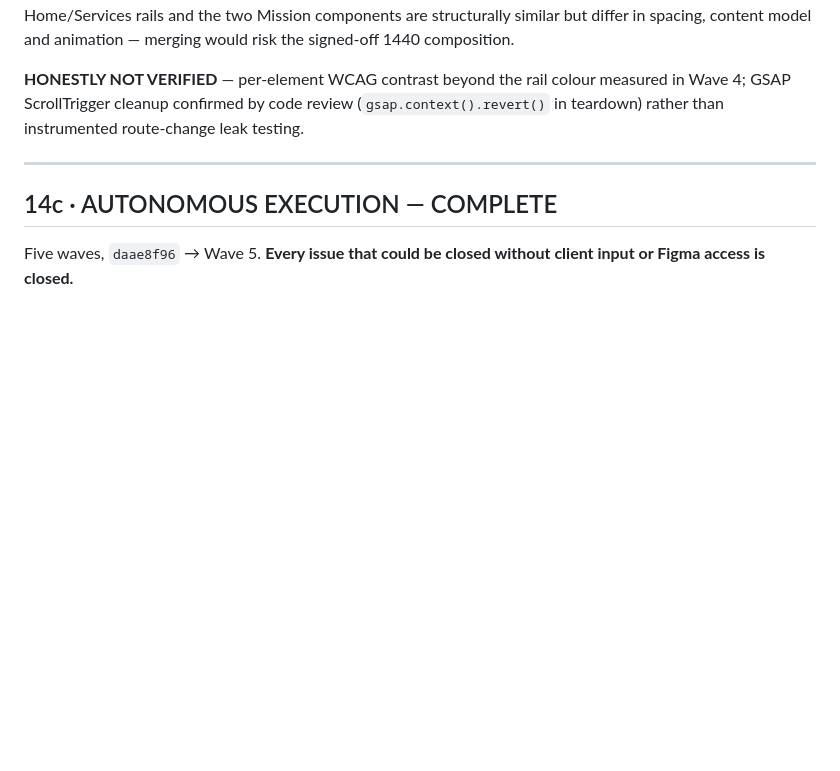
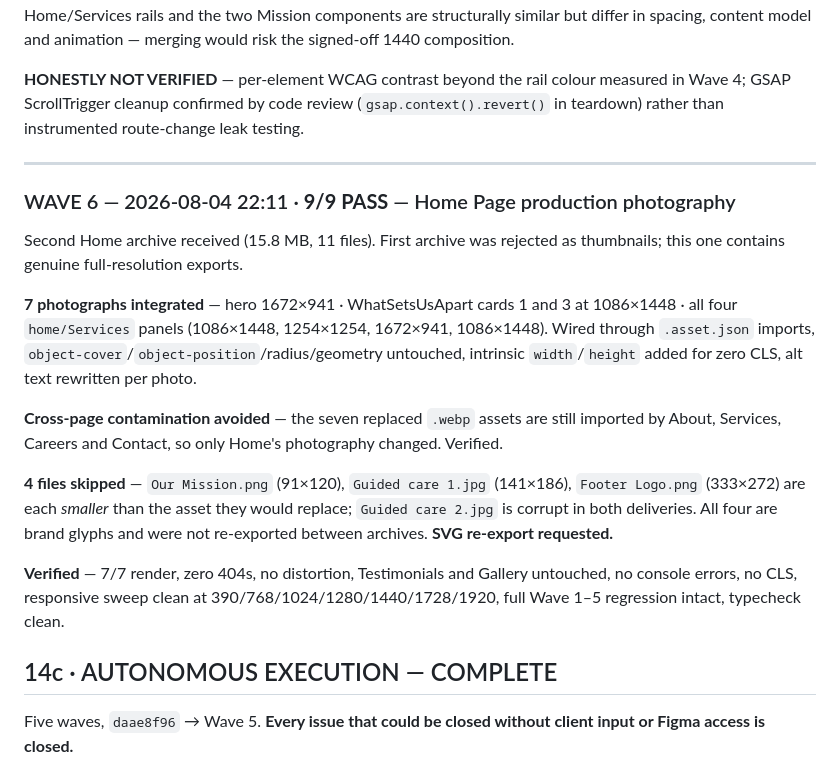
Before and after one commit to JAMA2307/project, a Markdown page: MASTER_IMPLEMENTATION_LEDGER.md, the part around the change. GitHub-like rendering; blank space fills up the shorter version.

```diff
--- a/MASTER_IMPLEMENTATION_LEDGER.md
+++ b/MASTER_IMPLEMENTATION_LEDGER.md
@@ -422,6 +422,18 @@ Full-project audit across 9 routes and 11 shared components.
 
 ---
 
+### WAVE 6 — 2026-08-04 22:11 · **9/9 PASS** — Home Page production photography
+
+Second Home archive received (15.8 MB, 11 files). First archive was rejected as thumbnails; this one contains genuine full-resolution exports.
+
+**7 photographs integrated** — hero 1672×941 · WhatSetsUsApart cards 1 and 3 at 1086×1448 · all four `home/Services` panels (1086×1448, 1254×1254, 1672×941, 1086×1448). Wired through `.asset.json` imports, `object-cover`/`object-position`/radius/geometry untouched, intrinsic `width`/`height` added for zero CLS, alt text rewritten per photo.
+
+**Cross-page contamination avoided** — the seven replaced `.webp` assets are still imported by About, Services, Careers and Contact, so only Home's photography changed. Verified.
+
+**4 files skipped** — `Our Mission.png` (91×120), `Guided care 1.jpg` (141×186), `Footer Logo.png` (333×272) are each *smaller* than the asset they would replace; `Guided care 2.jpg` is corrupt in both deliveries. All four are brand glyphs and were not re-exported between archives. **SVG re-export requested.**
+
+**Verified** — 7/7 render, zero 404s, no distortion, Testimonials and Gallery untouched, no console errors, no CLS, responsive sweep clean at 390/768/1024/1280/1440/1728/1920, full Wave 1–5 regression intact, typecheck clean.
+
 ## 14c · AUTONOMOUS EXECUTION — COMPLETE
 
 Five waves, `daae8f96` → Wave 5. **Every issue that could be closed without client input or Figma access is closed.**
```
Also changed, not shown: ASSET_MAP.md (+34 -1 lines).
